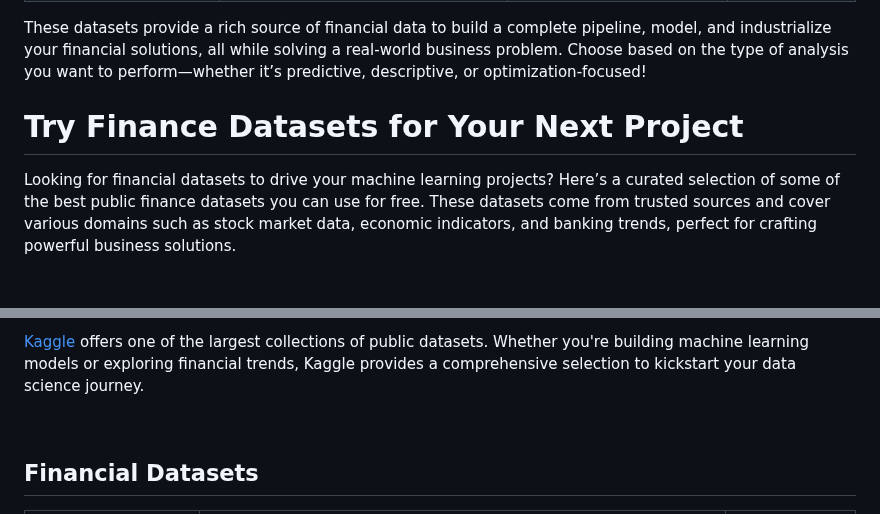
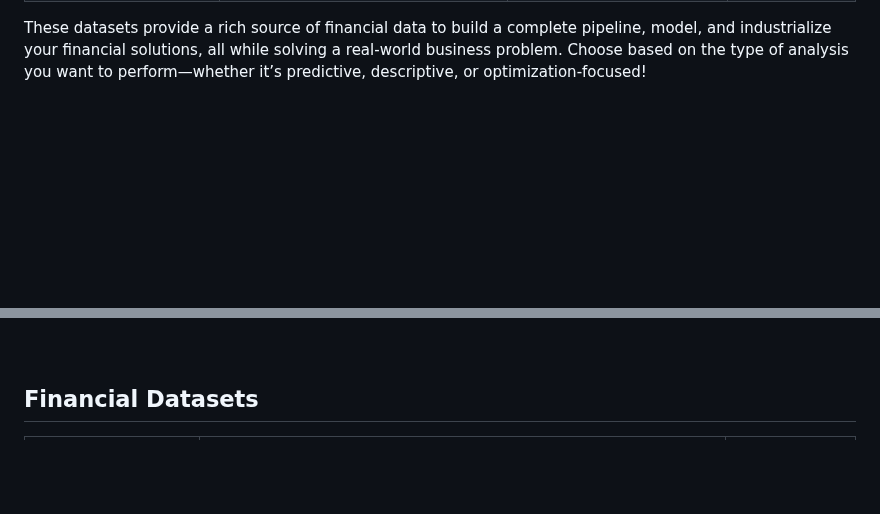
Before and after one commit to Sitraka17/Centrale_Marseille_ML, a Markdown page: docs/findataset.md, 2 parts joined by grey strips. Drawn GitHub-style; blank space fills up the shorter version.

```diff
--- a/docs/findataset.md
+++ b/docs/findataset.md
@@ -22,7 +22,5 @@ Whether you're building prediction models, analyzing market trends, or optimizin
 
 These datasets provide a rich source of financial data to build a complete pipeline, model, and industrialize your financial solutions, all while solving a real-world business problem. Choose based on the type of analysis you want to perform—whether it’s predictive, descriptive, or optimization-focused!
 
-# Try Finance Datasets for Your Next Project
 
-Looking for financial datasets to drive your machine learning projects? Here’s a curated selection of some of the best public finance datasets you can use for free. These datasets come from trusted sources and cover various domains such as stock market data, economic indicators, and banking trends, perfect for crafting powerful business solutions.
 
@@ -38,5 +28,4 @@ Looking for financial datasets to drive your machine learning projects? Here’s
 
-[Kaggle](https://www.kaggle.com/datasets?utm_source=Github&utm_medium=Referral&utm_campaign=Public-apis-repo) offers one of the largest collections of public datasets. Whether you're building machine learning models or exploring financial trends, Kaggle provides a comprehensive selection to kickstart your data science journey.
 
 <br>
 
```
Also changed, not shown: other parts of docs/findataset.md (+0 -8 lines).
